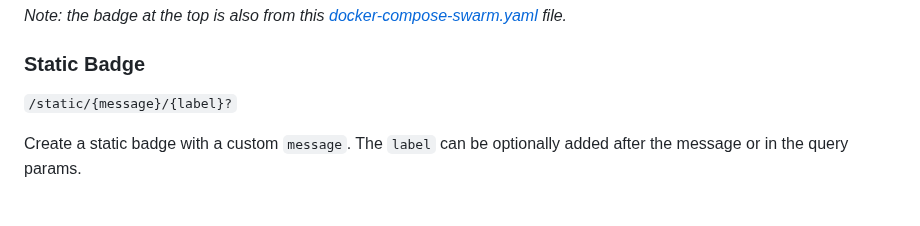
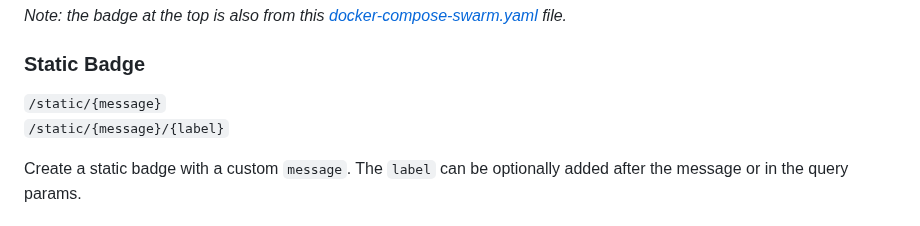
Before and after one commit to smashedr/node-badges, a Markdown page: README.md, the part around the change. GitHub-like rendering.

```diff
--- a/README.md
+++ b/README.md
@@ -171,7 +171,8 @@ _Note: the badge at the top is also from this [docker-compose-swarm.yaml](https:
 
 ### Static Badge
 
-`/static/{message}/{label}?`
+`/static/{message}`
+`/static/{message}/{label}`
 
 Create a static badge with a custom `message`.
 The `label` can be optionally added after the message or in the query params.
```
